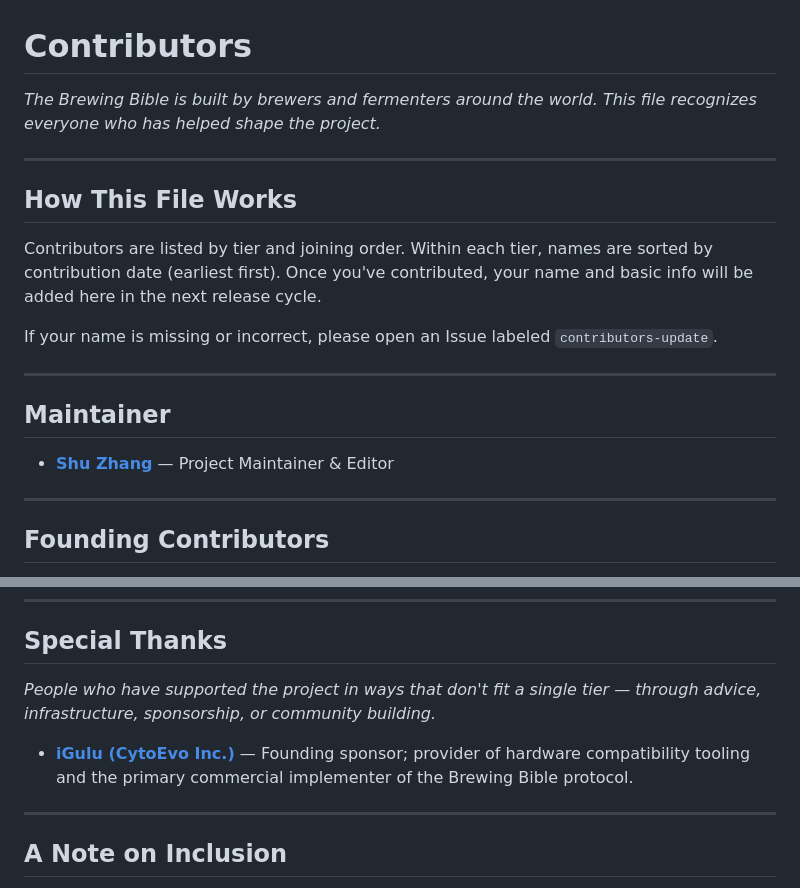
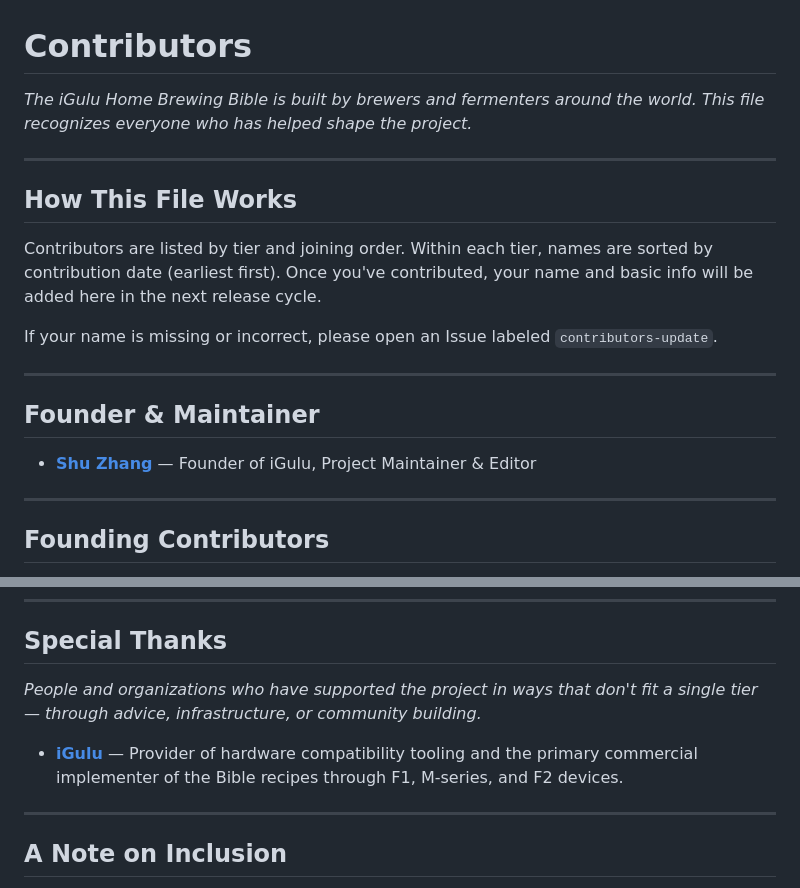
Before and after one commit to ShuZhang-Brewing/igulu-home-brewing-bible, a Markdown page: CONTRIBUTORS.md, 2 parts joined by grey strips. Rendered like a GitHub page.

Commit message:
Update CONTRIBUTORS: iGulu Home Brewing Bible naming, founder identification, remove CytoEvo

```diff
--- a/CONTRIBUTORS.md
+++ b/CONTRIBUTORS.md
@@ -1,6 +1,6 @@
 # Contributors
 
-*The Brewing Bible is built by brewers and fermenters around the world.*
+*The iGulu Home Brewing Bible is built by brewers and fermenters around the world.*
 *This file recognizes everyone who has helped shape the project.*
 
 ---
@@ -13,9 +13,9 @@ If your name is missing or incorrect, please open an Issue labeled `contributors
 
 ---
 
-## Maintainer
+## Founder & Maintainer
 
-- **[Shu Zhang](https://github.com/iGulu666)** — Project Maintainer & Editor
+- **[Shu Zhang](https://github.com/iGulu666)** — Founder of iGulu, Project Maintainer & Editor
 
 ---
 
@@ -128,11 +128,11 @@ _To be populated as Verified Brews are submitted._
 
 ## Special Thanks
 
-*People who have supported the project in ways that don't fit a single tier — through advice, infrastructure, sponsorship, or community building.*
+*People and organizations who have supported the project in ways that don't fit a single tier — through advice, infrastructure, or community building.*
 
 <!-- SPECIAL_THANKS_START -->
 
-- **[iGulu (CytoEvo Inc.)](https://igulu.com)** — Founding sponsor; provider of hardware compatibility tooling and the primary commercial implementer of the Brewing Bible protocol.
+- **[iGulu](https://igulu.com)** — Provider of hardware compatibility tooling and the primary commercial implementer of the Bible recipes through F1, M-series, and F2 devices.
 
 <!-- SPECIAL_THANKS_END -->
 
```
